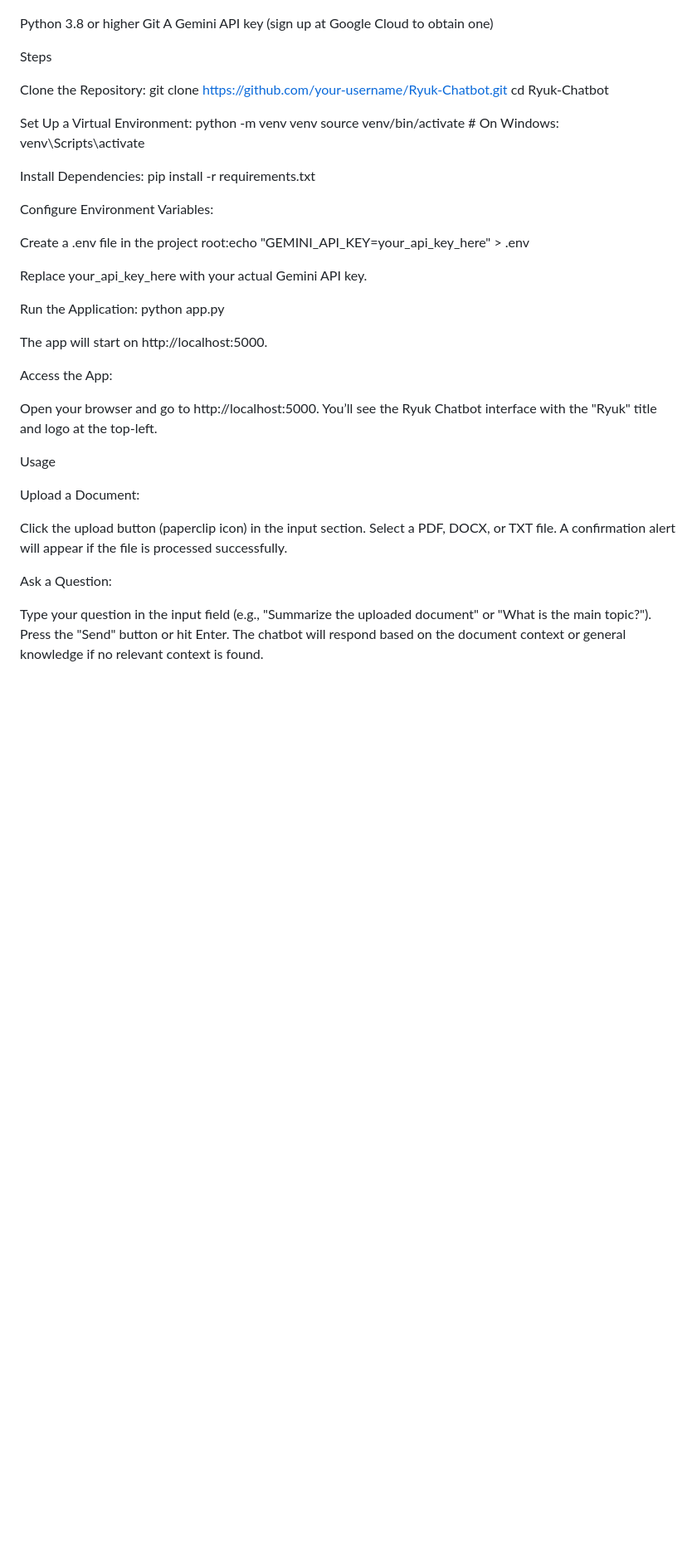
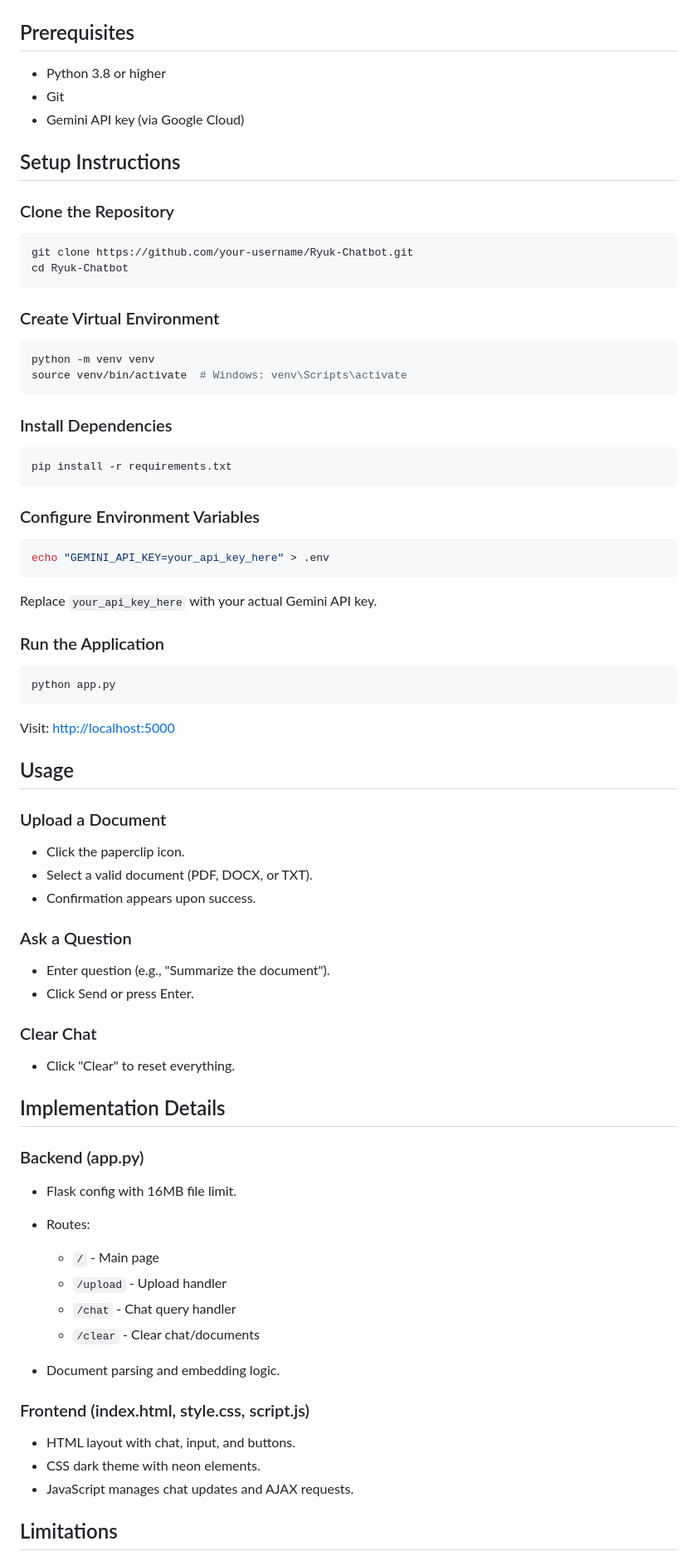
Before and after one commit to VisvaV/Ryuk-AI-powered-ChatBot, a Markdown page: README.md, the part around one of its changes. Shown at 83% size. GitHub-like rendering; blank space fills up the shorter version.

````diff
--- a/README.md
+++ b/README.md
@@ -82,59 +90,84 @@ Screenshots
 ![Alt text](screenshots/ss1.png)
 
-Python 3.8 or higher
-Git
-A Gemini API key (sign up at Google Cloud to obtain one)
+## Prerequisites
 
-Steps
+* Python 3.8 or higher
+* Git
+* Gemini API key (via Google Cloud)
 
-Clone the Repository:
+## Setup Instructions
+
+### Clone the Repository
+
+```bash
 git clone https://github.com/your-username/Ryuk-Chatbot.git
 cd Ryuk-Chatbot
+```
 
+### Create Virtual Environment
 
-Set Up a Virtual Environment:
+```bash
 python -m venv venv
-source venv/bin/activate  # On Windows: venv\Scripts\activate
+source venv/bin/activate  # Windows: venv\Scripts\activate
+```
 
+### Install Dependencies
 
-Install Dependencies:
+```bash
 pip install -r requirements.txt
+```
 
+### Configure Environment Variables
 
-Configure Environment Variables:
+```bash
+echo "GEMINI_API_KEY=your_api_key_here" > .env
+```
 
-Create a .env file in the project root:echo "GEMINI_API_KEY=your_api_key_here" > .env
+Replace `your_api_key_here` with your actual Gemini API key.
 
-Replace your_api_key_here with your actual Gemini API key.
+### Run the Application
 
+```bash
+python app.py
+```
 
-Run the Application:
-python app.py
+Visit: [http://localhost:5000](http://localhost:5000)
 
+## Usage
 
-The app will start on http://localhost:5000.
+### Upload a Document
 
+* Click the paperclip icon.
+* Select a valid document (PDF, DOCX, or TXT).
+* Confirmation appears upon success.
 
-Access the App:
+### Ask a Question
 
-Open your browser and go to http://localhost:5000.
-You’ll see the Ryuk Chatbot interface with the "Ryuk" title and logo at the top-left.
+* Enter question (e.g., "Summarize the document").
+* Click Send or press Enter.
 
+### Clear Chat
 
+* Click "Clear" to reset everything.
 
-Usage
+## Implementation Details
 
-Upload a Document:
+### Backend (app.py)
 
-Click the upload button (paperclip icon) in the input section.
-Select a PDF, DOCX, or TXT file.
-A confirmation alert will appear if the file is processed successfully.
+* Flask config with 16MB file limit.
+* Routes:
 
+  * `/` - Main page
+  * `/upload` - Upload handler
+  * `/chat` - Chat query handler
+  * `/clear` - Clear chat/documents
+* Document parsing and embedding logic.
 
-Ask a Question:
+### Frontend (index.html, style.css, script.js)
 
-Type your question in the input field (e.g., "Summarize the uploaded document" or "What is the main topic?").
-Press the "Send" button or hit Enter.
-The chatbot will respond based on the document context or general knowledge if no relevant context is found.
+* HTML layout with chat, input, and buttons.
+* CSS dark theme with neon elements.
+* JavaScript manages chat updates and AJAX requests.
 
+## Limitations
 
````
Also changed, not shown: other parts of README.md (+79 -121 lines).
